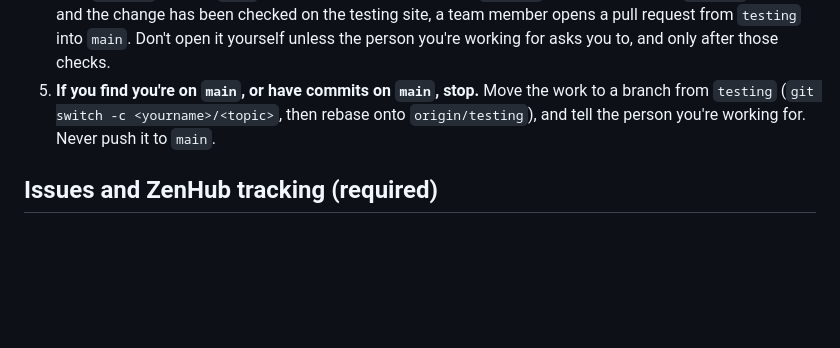
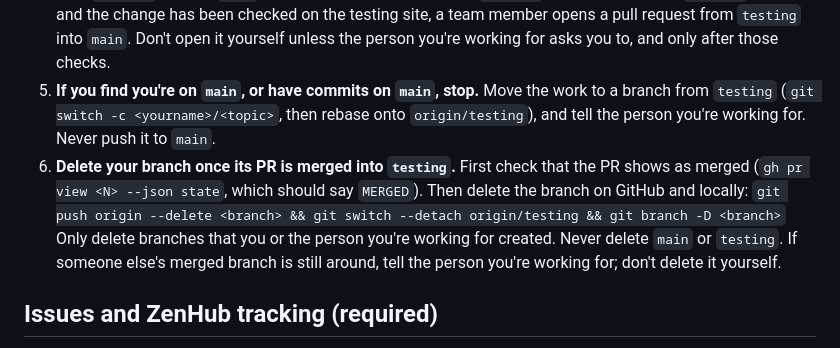
Before and after one commit to gcivil-nyu-org/team4-mon-fall26, a Markdown page: AGENTS.md, the part around the change. Rendered like a GitHub page; blank space fills up the shorter version.

Commit message:
Delete branches after they merge into testing (#127)

```diff
--- a/AGENTS.md
+++ b/AGENTS.md
@@ -18,6 +18,9 @@ Read [docs/DESIGN.md](docs/DESIGN.md) before creating or changing any template,
 3. **Don't commit or push directly to `testing` either.** Push your branch and open a pull request into `testing`. Someone other than the author reviews and merges it.
 4. **Only `testing` goes to `main`.** After a change is merged into `testing`, the Travis build on `testing` passes and the change has been checked on the testing site, a team member opens a pull request from `testing` into `main`. Don't open it yourself unless the person you're working for asks you to, and only after those checks.
 5. **If you find you're on `main`, or have commits on `main`, stop.** Move the work to a branch from `testing` (`git switch -c <yourname>/<topic>`, then rebase onto `origin/testing`), and tell the person you're working for. Never push it to `main`.
+6. **Delete your branch once its PR is merged into `testing`.** First check that the PR shows as merged (`gh pr view <N> --json state`, which should say `MERGED`). Then delete the branch on GitHub and locally:
+   `git push origin --delete <branch> && git switch --detach origin/testing && git branch -D <branch>`
+   Only delete branches that you or the person you're working for created. Never delete `main` or `testing`. If someone else's merged branch is still around, tell the person you're working for; don't delete it yourself.
 
 ## Issues and ZenHub tracking (required)
 
```
Also changed, not shown: docs/WORKFLOW.md (+1 -1 lines).
